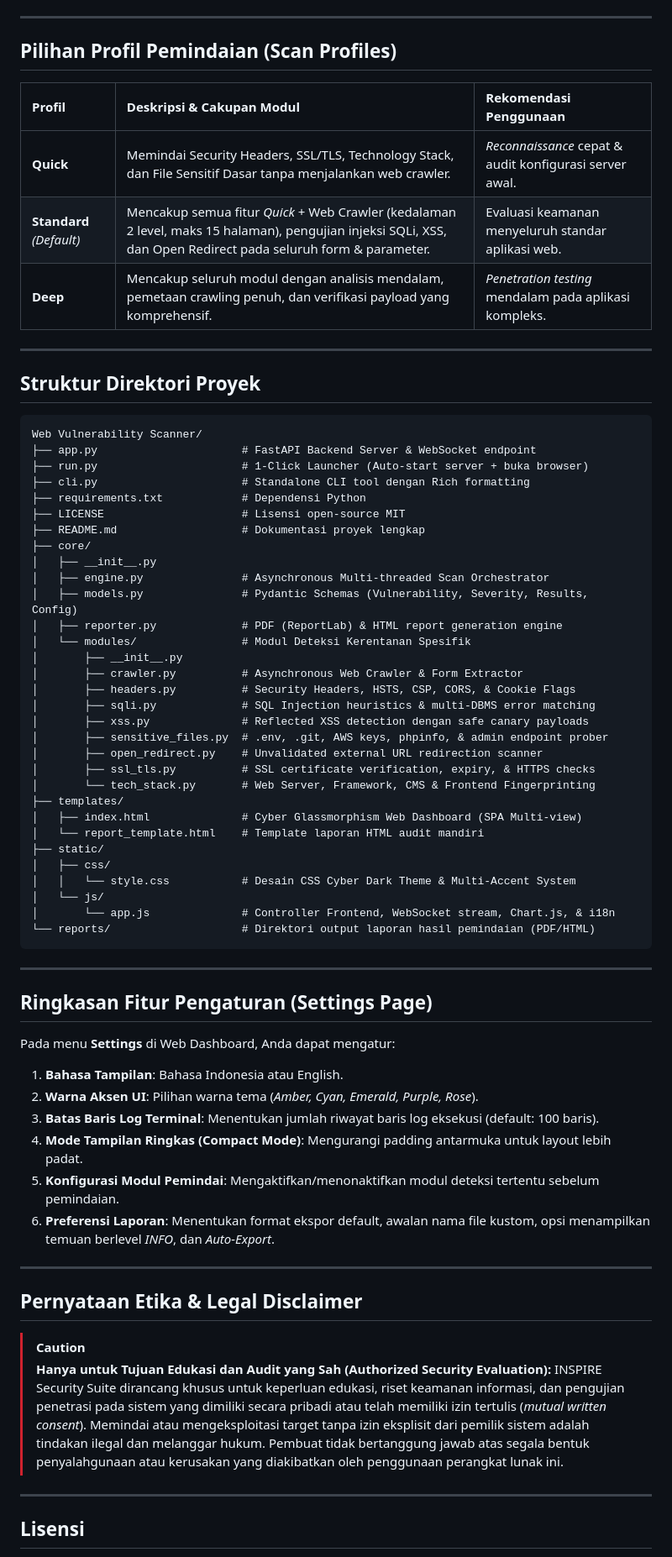
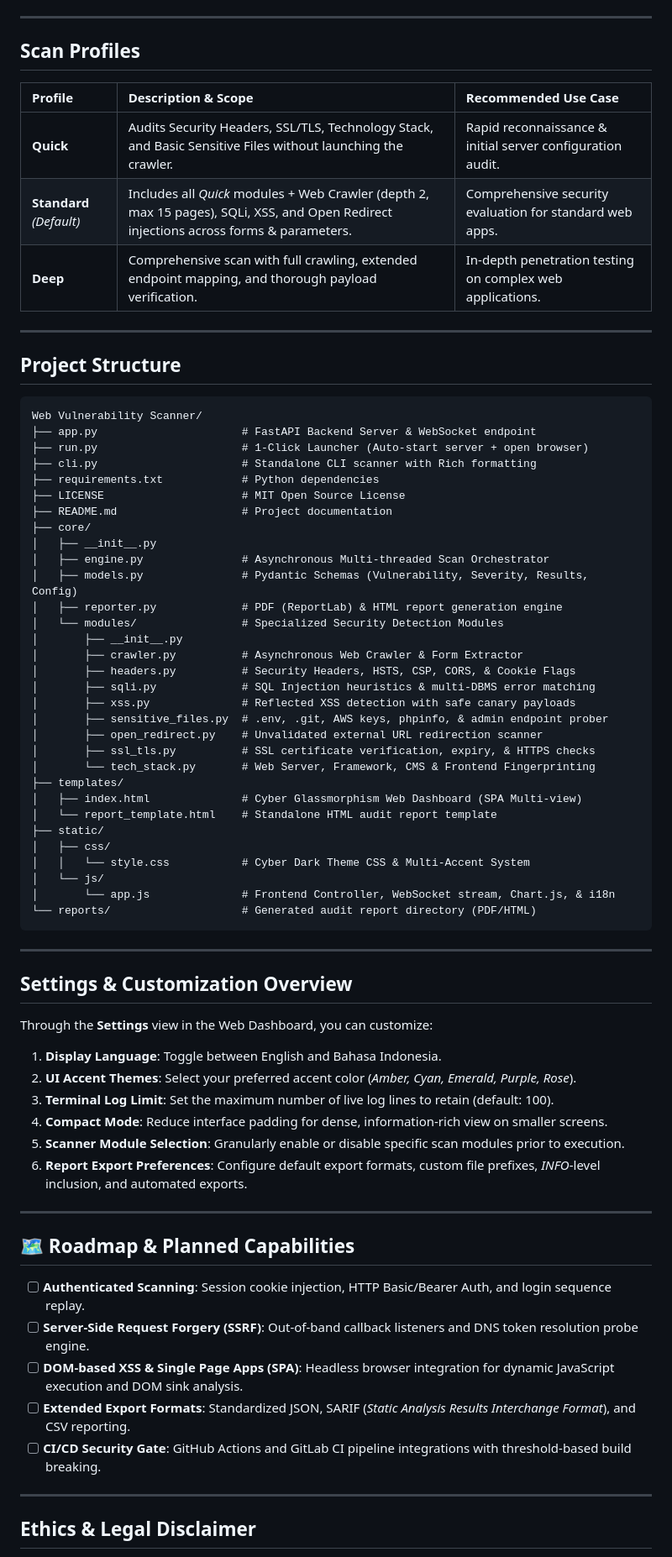
Before and after one commit to radityaarinanta/inspire-vulscan, a Markdown page: README.md, the part around one of its changes. Shown at 84% size. Rendered like a GitHub page.

Commit message:
status development notice and roadmap

````diff
--- a/README.md
+++ b/README.md
@@ -202,73 +207,75 @@ python cli.py http://testphp.vulnweb.com -p deep --pdf --html
 
 ---
 
-## Pilihan Profil Pemindaian (Scan Profiles)
+## Scan Profiles
 
-| Profil | Deskripsi & Cakupan Modul | Rekomendasi Penggunaan |
+| Profile | Description & Scope | Recommended Use Case |
 | :--- | :--- | :--- |
-| **Quick** | Memindai Security Headers, SSL/TLS, Technology Stack, dan File Sensitif Dasar tanpa menjalankan web crawler. | *Reconnaissance* cepat & audit konfigurasi server awal. |
-| **Standard** *(Default)* | Mencakup semua fitur *Quick* + Web Crawler (kedalaman 2 level, maks 15 halaman), pengujian injeksi SQLi, XSS, dan Open Redirect pada seluruh form & parameter. | Evaluasi keamanan menyeluruh standar aplikasi web. |
-| **Deep** | Mencakup seluruh modul dengan analisis mendalam, pemetaan crawling penuh, dan verifikasi payload yang komprehensif. | *Penetration testing* mendalam pada aplikasi kompleks. |
+| **Quick** | Audits Security Headers, SSL/TLS, Technology Stack, and Basic Sensitive Files without launching the crawler. | Rapid reconnaissance & initial server configuration audit. |
+| **Standard** *(Default)* | Includes all *Quick* modules + Web Crawler (depth 2, max 15 pages), SQLi, XSS, and Open Redirect injections across forms & parameters. | Comprehensive security evaluation for standard web apps. |
+| **Deep** | Comprehensive scan with full crawling, extended endpoint mapping, and thorough payload verification. | In-depth penetration testing on complex web applications. |
 
 ---
 
-## Struktur Direktori Proyek
+## Project Structure
 
 ```
 Web Vulnerability Scanner/
 ├── app.py                      # FastAPI Backend Server & WebSocket endpoint
-├── run.py                      # 1-Click Launcher (Auto-start server + buka browser)
-├── cli.py                      # Standalone CLI tool dengan Rich formatting
-├── requirements.txt            # Dependensi Python
-├── LICENSE                     # Lisensi open-source MIT
-├── README.md                   # Dokumentasi proyek lengkap
+├── run.py                      # 1-Click Launcher (Auto-start server + open browser)
+├── cli.py                      # Standalone CLI scanner with Rich formatting
+├── requirements.txt            # Python dependencies
+├── LICENSE                     # MIT Open Source License
+├── README.md                   # Project documentation
 ├── core/
 │   ├── __init__.py
 │   ├── engine.py               # Asynchronous Multi-threaded Scan Orchestrator
 │   ├── models.py               # Pydantic Schemas (Vulnerability, Severity, Results, Config)
 │   ├── reporter.py             # PDF (ReportLab) & HTML report generation engine
-│   └── modules/                # Modul Deteksi Kerentanan Spesifik
+│   └── modules/                # Specialized Security Detection Modules
 │       ├── __init__.py
 │       ├── crawler.py          # Asynchronous Web Crawler & Form Extractor
 │       ├── headers.py          # Security Headers, HSTS, CSP, CORS, & Cookie Flags
 │       ├── sqli.py             # SQL Injection heuristics & multi-DBMS error matching
-│       ├── xss.py              # Reflected XSS detection dengan safe canary payloads
+│       ├── xss.py              # Reflected XSS detection with safe canary payloads
 │       ├── sensitive_files.py  # .env, .git, AWS keys, phpinfo, & admin endpoint prober
 │       ├── open_redirect.py    # Unvalidated external URL redirection scanner
 │       ├── ssl_tls.py          # SSL certificate verification, expiry, & HTTPS checks
 │       └── tech_stack.py       # Web Server, Framework, CMS & Frontend Fingerprinting
 ├── templates/
 │   ├── index.html              # Cyber Glassmorphism Web Dashboard (SPA Multi-view)
-│   └── report_template.html    # Template laporan HTML audit mandiri
+│   └── report_template.html    # Standalone HTML audit report template
 ├── static/
 │   ├── css/
-│   │   └── style.css           # Desain CSS Cyber Dark Theme & Multi-Accent System
+│   │   └── style.css           # Cyber Dark Theme CSS & Multi-Accent System
 │   └── js/
-│       └── app.js              # Controller Frontend, WebSocket stream, Chart.js, & i18n
-└── reports/                    # Direktori output laporan hasil pemindaian (PDF/HTML)
+│       └── app.js              # Frontend Controller, WebSocket stream, Chart.js, & i18n
+└── reports/                    # Generated audit report directory (PDF/HTML)
 ```
 
 ---
 
-## Ringkasan Fitur Pengaturan (Settings Page)
+## Settings & Customization Overview
 
-Pada menu **Settings** di Web Dashboard, Anda dapat mengatur:
-1. **Bahasa Tampilan**: Bahasa Indonesia atau English.
-2. **Warna Aksen UI**: Pilihan warna tema (*Amber, Cyan, Emerald, Purple, Rose*).
-3. **Batas Baris Log Terminal**: Menentukan jumlah riwayat baris log eksekusi (default: 100 baris).
-4. **Mode Tampilan Ringkas (Compact Mode)**: Mengurangi padding antarmuka untuk layout lebih padat.
-5. **Konfigurasi Modul Pemindai**: Mengaktifkan/menonaktifkan modul deteksi tertentu sebelum pemindaian.
-6. **Preferensi Laporan**: Menentukan format ekspor default, awalan nama file kustom, opsi menampilkan temuan berlevel *INFO*, dan *Auto-Export*.
+Through the **Settings** view in the Web Dashboard, you can customize:
+1. **Display Language**: Toggle between English and Bahasa Indonesia.
+2. **UI Accent Themes**: Select your preferred accent color (*Amber, Cyan, Emerald, Purple, Rose*).
+3. **Terminal Log Limit**: Set the maximum number of live log lines to retain (default: 100).
+4. **Compact Mode**: Reduce interface padding for dense, information-rich view on smaller screens.
+5. **Scanner Module Selection**: Granularly enable or disable specific scan modules prior to execution.
+6. **Report Export Preferences**: Configure default export formats, custom file prefixes, *INFO*-level inclusion, and automated exports.
 
 ---
 
-## Pernyataan Etika & Legal Disclaimer
+## 🗺️ Roadmap & Planned Capabilities
 
-> [!CAUTION]
-> **Hanya untuk Tujuan Edukasi dan Audit yang Sah (Authorized Security Evaluation):**
-> INSPIRE Security Suite dirancang khusus untuk keperluan edukasi, riset keamanan informasi, dan pengujian penetrasi pada sistem yang dimiliki secara pribadi atau telah memiliki izin tertulis (*mutual written consent*). Memindai atau mengeksploitasi target tanpa izin eksplisit dari pemilik sistem adalah tindakan ilegal dan melanggar hukum. Pembuat tidak bertanggung jawab atas segala bentuk penyalahgunaan atau kerusakan yang diakibatkan oleh penggunaan perangkat lunak ini.
+- [ ] **Authenticated Scanning**: Session cookie injection, HTTP Basic/Bearer Auth, and login sequence replay.
+- [ ] **Server-Side Request Forgery (SSRF)**: Out-of-band callback listeners and DNS token resolution probe engine.
+- [ ] **DOM-based XSS & Single Page Apps (SPA)**: Headless browser integration for dynamic JavaScript execution and DOM sink analysis.
+- [ ] **Extended Export Formats**: Standardized JSON, SARIF (*Static Analysis Results Interchange Format*), and CSV reporting.
+- [ ] **CI/CD Security Gate**: GitHub Actions and GitLab CI pipeline integrations with threshold-based build breaking.
 
 ---
 
-## Lisensi
+## Ethics & Legal Disclaimer
 
````
Also changed, not shown: other parts of README.md (+92 -79 lines).
